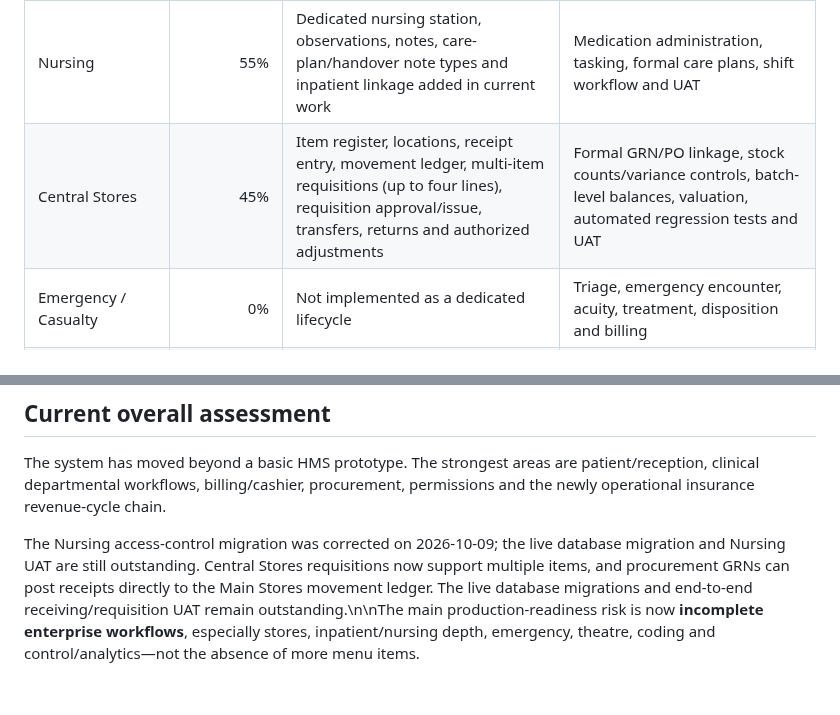
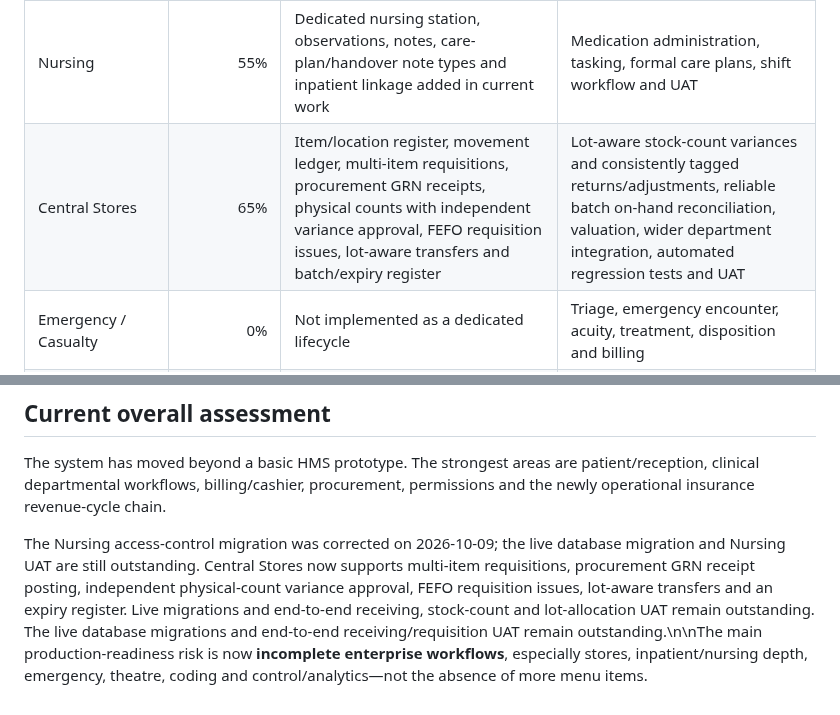
Before and after one commit to benjahwambua/hospital_system, a Markdown page: docs/HMS_PROGRESS.md, 2 parts joined by grey strips. Drawn GitHub-style.

Commit message:
Refresh Central Stores progress and roadmap
* Update Central Stores progress after lot-aware controls

* Update Central Stores roadmap after lot-aware controls

```diff
--- a/docs/HMS_PROGRESS.md
+++ b/docs/HMS_PROGRESS.md
@@ -11,7 +11,7 @@ These percentages are **engineering completion estimates**, not UAT certificatio
 | Insurance & SHA | 85% | Coverage, verification, preauthorization, claims, submission, remittances and reconciliation workspace implemented | Eligibility/tariff depth, denials/appeals, claim controls and UAT |
 | Inpatient / Ward | 65% | Admission, bed allocation, occupancy and discharge exist | Ward/bed master, transfers, richer occupancy, daily charges and discharge controls |
 | Nursing | 55% | Dedicated nursing station, observations, notes, care-plan/handover note types and inpatient linkage added in current work | Medication administration, tasking, formal care plans, shift workflow and UAT |
-| Central Stores | 45% | Item register, locations, receipt entry, movement ledger, multi-item requisitions (up to four lines), requisition approval/issue, transfers, returns and authorized adjustments | Formal GRN/PO linkage, stock counts/variance controls, batch-level balances, valuation, automated regression tests and UAT |
+| Central Stores | 65% | Item/location register, movement ledger, multi-item requisitions, procurement GRN receipts, physical counts with independent variance approval, FEFO requisition issues, lot-aware transfers and batch/expiry register | Lot-aware stock-count variances and consistently tagged returns/adjustments, reliable batch on-hand reconciliation, valuation, wider department integration, automated regression tests and UAT |
 | Emergency / Casualty | 0% | Not implemented as a dedicated lifecycle | Triage, emergency encounter, acuity, treatment, disposition and billing |
 | Theatre / Surgery | 0% | Not implemented | Theatre scheduling, pre-op, intra-op, implants, anesthesia, recovery and billing |
 | Referral management | 30% | Orders/referrals foundation exists | Referral lifecycle, receiving facility/provider, status, attachments and closure |
@@ -55,4 +55,4 @@ These percentages are **engineering completion estimates**, not UAT certificatio
 
 The system has moved beyond a basic HMS prototype. The strongest areas are patient/reception, clinical departmental workflows, billing/cashier, procurement, permissions and the newly operational insurance revenue-cycle chain.
 
-The Nursing access-control migration was corrected on 2026-10-09; the live database migration and Nursing UAT are still outstanding. Central Stores requisitions now support multiple items, and procurement GRNs can post receipts directly to the Main Stores movement ledger. The live database migrations and end-to-end receiving/requisition UAT remain outstanding.\n\nThe main production-readiness risk is now **incomplete enterprise workflows**, especially stores, inpatient/nursing depth, emergency, theatre, coding and control/analytics—not the absence of more menu items.
+The Nursing access-control migration was corrected on 2026-10-09; the live database migration and Nursing UAT are still outstanding. Central Stores now supports multi-item requisitions, procurement GRN receipt posting, independent physical-count variance approval, FEFO requisition issues, lot-aware transfers and an expiry register. Live migrations and end-to-end receiving, stock-count and lot-allocation UAT remain outstanding. The live database migrations and end-to-end receiving/requisition UAT remain outstanding.\n\nThe main production-readiness risk is now **incomplete enterprise workflows**, especially stores, inpatient/nursing depth, emergency, theatre, coding and control/analytics—not the absence of more menu items.
```
Also changed, not shown: docs/HMS_GAP_AUDIT_ROADMAP.md (+2 -2 lines).
